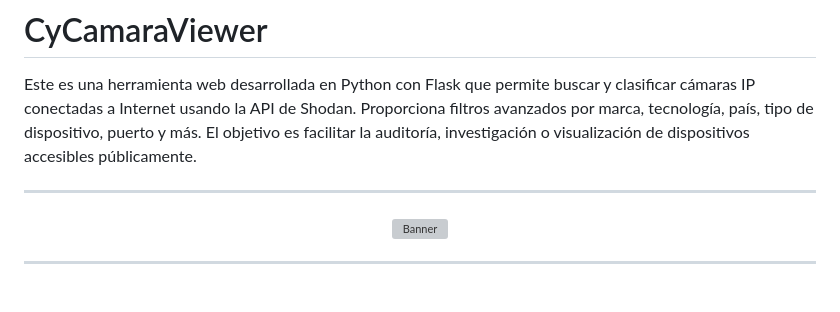
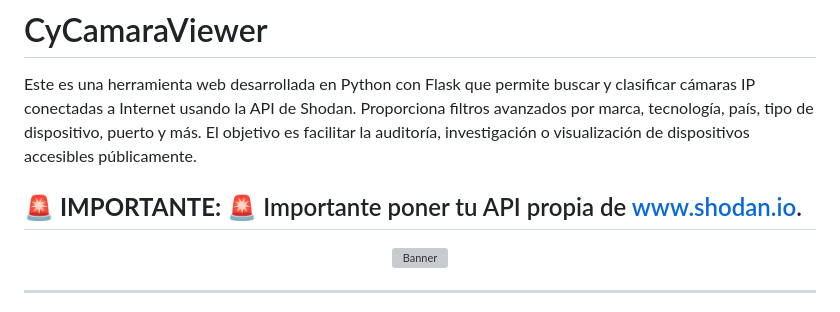
Before and after one commit to cyberiuscompany/CyCamaraViewer, a Markdown page: README.md, the part around the change. GitHub-like rendering; grey boxes are pictures that could not be loaded.

```diff
--- a/README.md
+++ b/README.md
@@ -27,6 +27,7 @@
 
 Este es una herramienta web desarrollada en Python con Flask que permite buscar y clasificar cámaras IP conectadas a Internet usando la API de Shodan. Proporciona filtros avanzados por marca, tecnología, país, tipo de dispositivo, puerto y más. El objetivo es facilitar la auditoría, investigación o visualización de dispositivos accesibles públicamente.
 
+🚨 **IMPORTANTE:** 🚨 Importante poner tu API propia de www.shodan.io.
 ---
 
 <p align="center">
```
